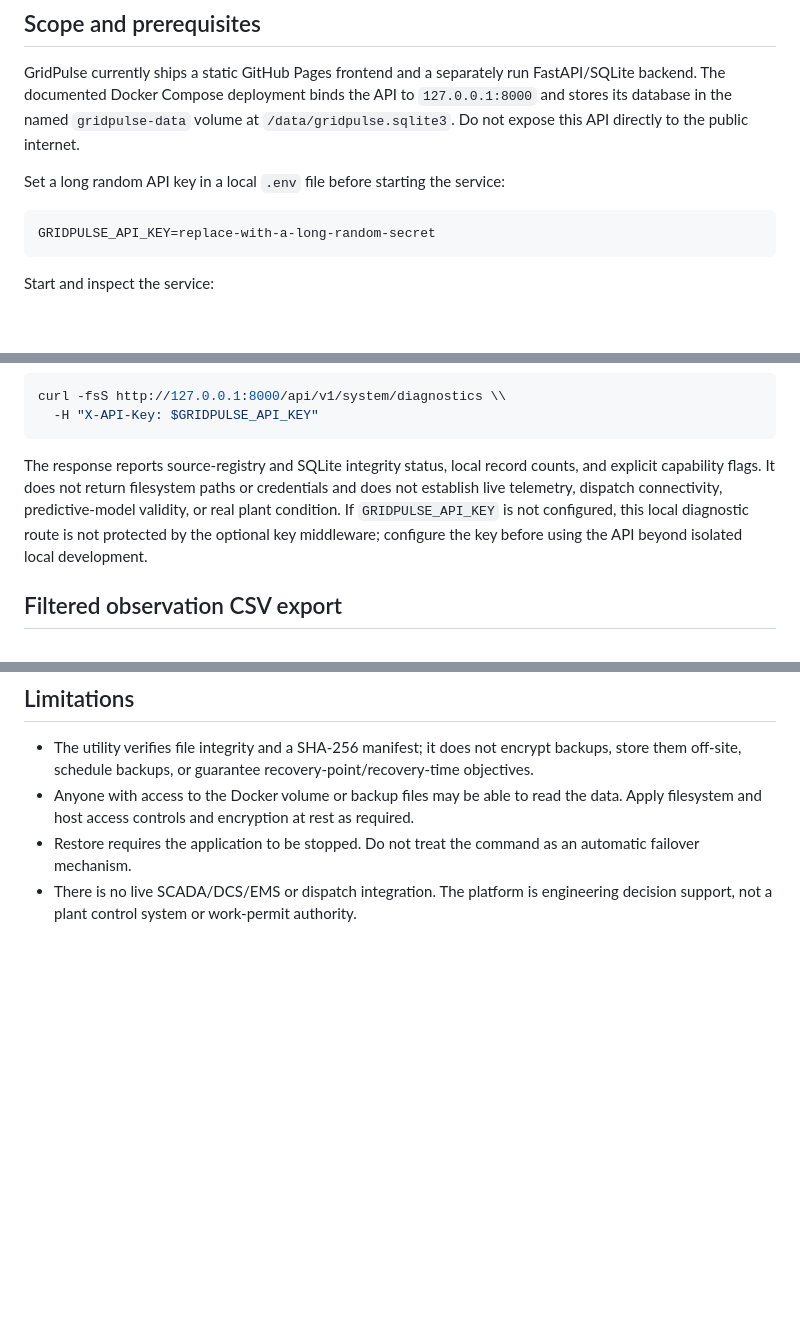
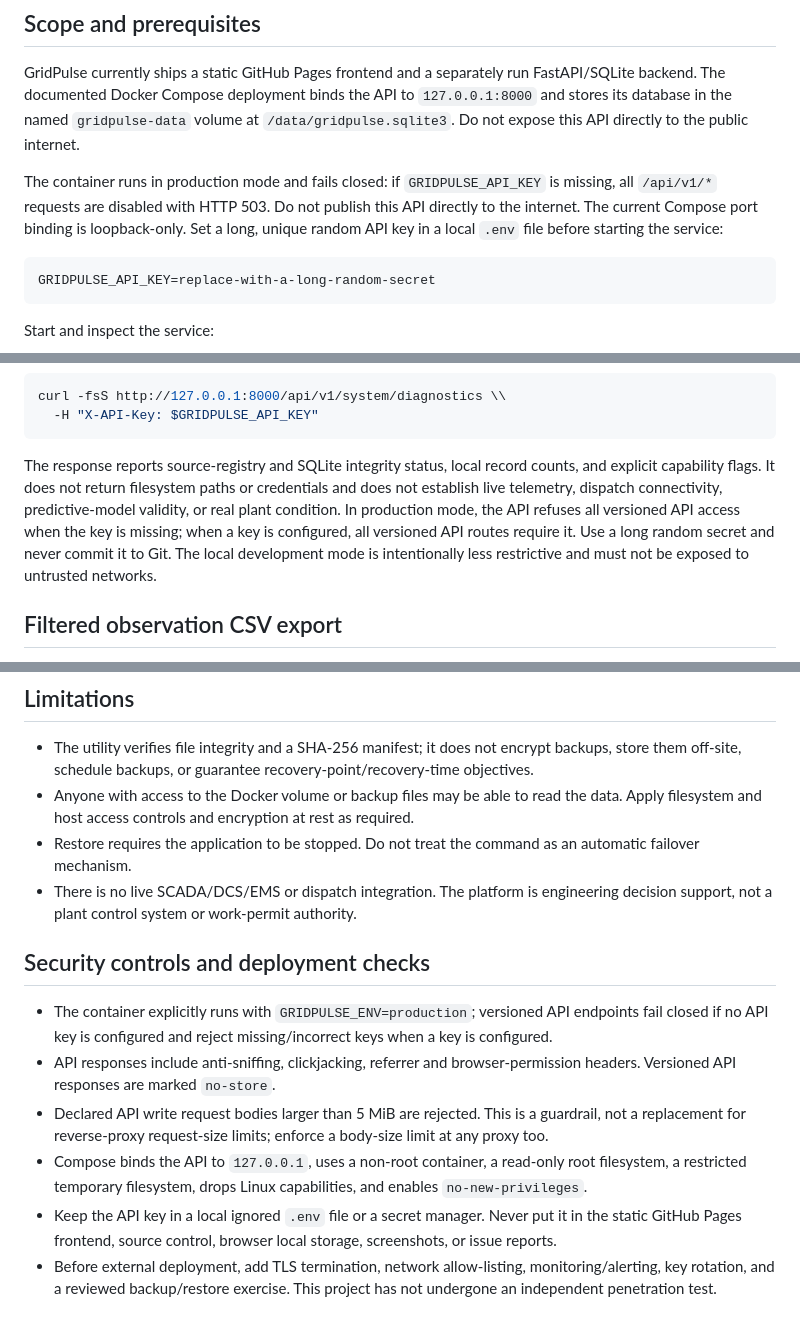
Before and after one commit to khandetube/gridpulse-power-plant-intelligence, a Markdown page: docs/operations-runbook.md, 3 parts joined by grey strips. Rendered like a GitHub page; blank space fills up the shorter version.

Commit message:
Document production API security controls and deployment limits

````diff
--- a/docs/operations-runbook.md
+++ b/docs/operations-runbook.md
@@ -4,7 +4,7 @@
 
 GridPulse currently ships a static GitHub Pages frontend and a separately run FastAPI/SQLite backend. The documented Docker Compose deployment binds the API to `127.0.0.1:8000` and stores its database in the named `gridpulse-data` volume at `/data/gridpulse.sqlite3`. Do not expose this API directly to the public internet.
 
-Set a long random API key in a local `.env` file before starting the service:
+The container runs in production mode and fails closed: if `GRIDPULSE_API_KEY` is missing, all `/api/v1/*` requests are disabled with HTTP 503. Do not publish this API directly to the internet. The current Compose port binding is loopback-only. Set a long, unique random API key in a local `.env` file before starting the service:
 
 ```dotenv
 GRIDPULSE_API_KEY=replace-with-a-long-random-secret
@@ -36,7 +36,7 @@ curl -fsS http://127.0.0.1:8000/api/v1/system/diagnostics \\
   -H "X-API-Key: $GRIDPULSE_API_KEY"
 ```
 
-The response reports source-registry and SQLite integrity status, local record counts, and explicit capability flags. It does not return filesystem paths or credentials and does not establish live telemetry, dispatch connectivity, predictive-model validity, or real plant condition. If `GRIDPULSE_API_KEY` is not configured, this local diagnostic route is not protected by the optional key middleware; configure the key before using the API beyond isolated local development.
+The response reports source-registry and SQLite integrity status, local record counts, and explicit capability flags. It does not return filesystem paths or credentials and does not establish live telemetry, dispatch connectivity, predictive-model validity, or real plant condition. In production mode, the API refuses all versioned API access when the key is missing; when a key is configured, all versioned API routes require it. Use a long random secret and never commit it to Git. The local development mode is intentionally less restrictive and must not be exposed to untrusted networks.
 
 ## Filtered observation CSV export
 
@@ -97,3 +97,13 @@ The restore command refuses to overwrite an existing destination unless `--overw
 - Anyone with access to the Docker volume or backup files may be able to read the data. Apply filesystem and host access controls and encryption at rest as required.
 - Restore requires the application to be stopped. Do not treat the command as an automatic failover mechanism.
 - There is no live SCADA/DCS/EMS or dispatch integration. The platform is engineering decision support, not a plant control system or work-permit authority.
+
+
+## Security controls and deployment checks
+
+- The container explicitly runs with `GRIDPULSE_ENV=production`; versioned API endpoints fail closed if no API key is configured and reject missing/incorrect keys when a key is configured.
+- API responses include anti-sniffing, clickjacking, referrer and browser-permission headers. Versioned API responses are marked `no-store`.
+- Declared API write request bodies larger than 5 MiB are rejected. This is a guardrail, not a replacement for reverse-proxy request-size limits; enforce a body-size limit at any proxy too.
+- Compose binds the API to `127.0.0.1`, uses a non-root container, a read-only root filesystem, a restricted temporary filesystem, drops Linux capabilities, and enables `no-new-privileges`.
+- Keep the API key in a local ignored `.env` file or a secret manager. Never put it in the static GitHub Pages frontend, source control, browser local storage, screenshots, or issue reports.
+- Before external deployment, add TLS termination, network allow-listing, monitoring/alerting, key rotation, and a reviewed backup/restore exercise. This project has not undergone an independent penetration test.
````
